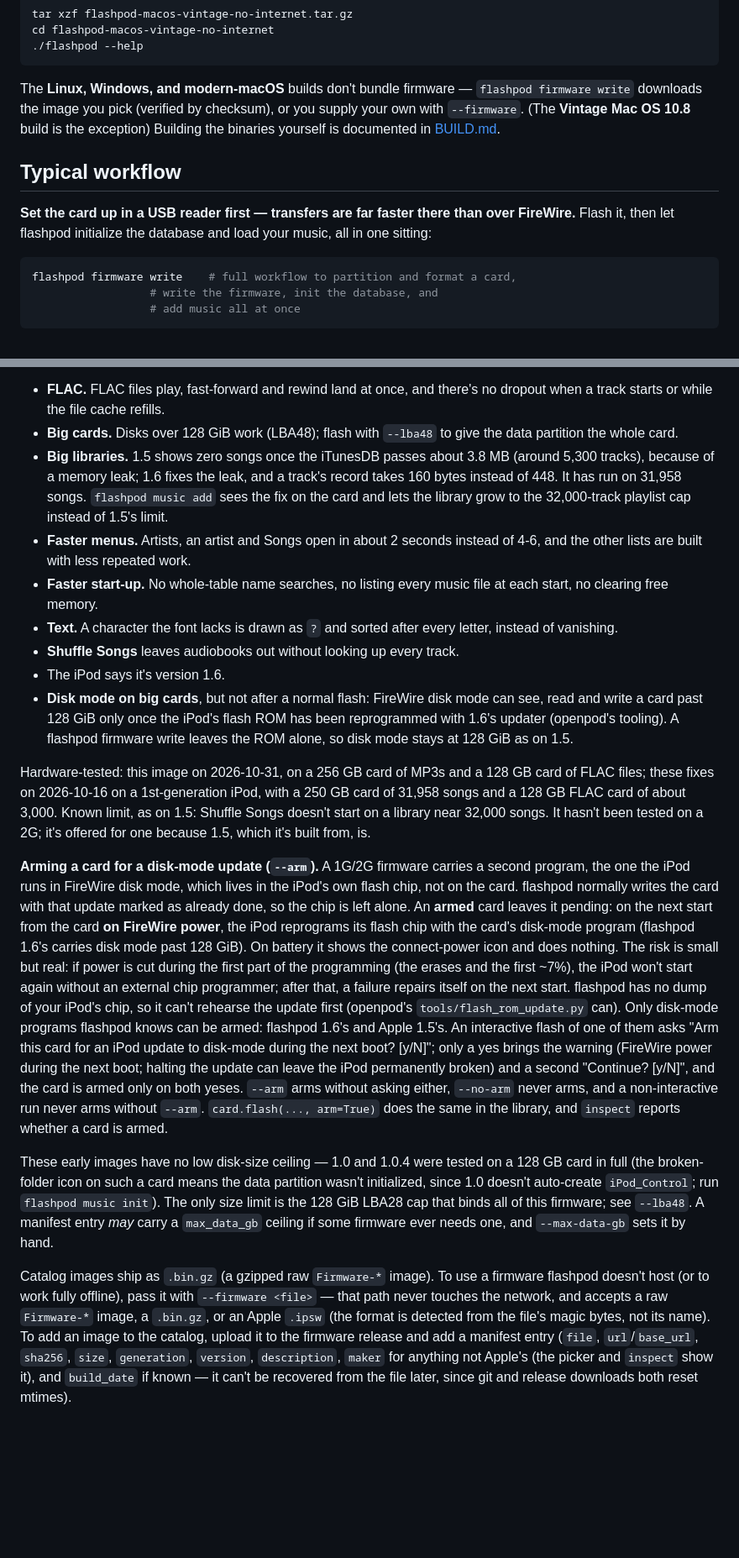
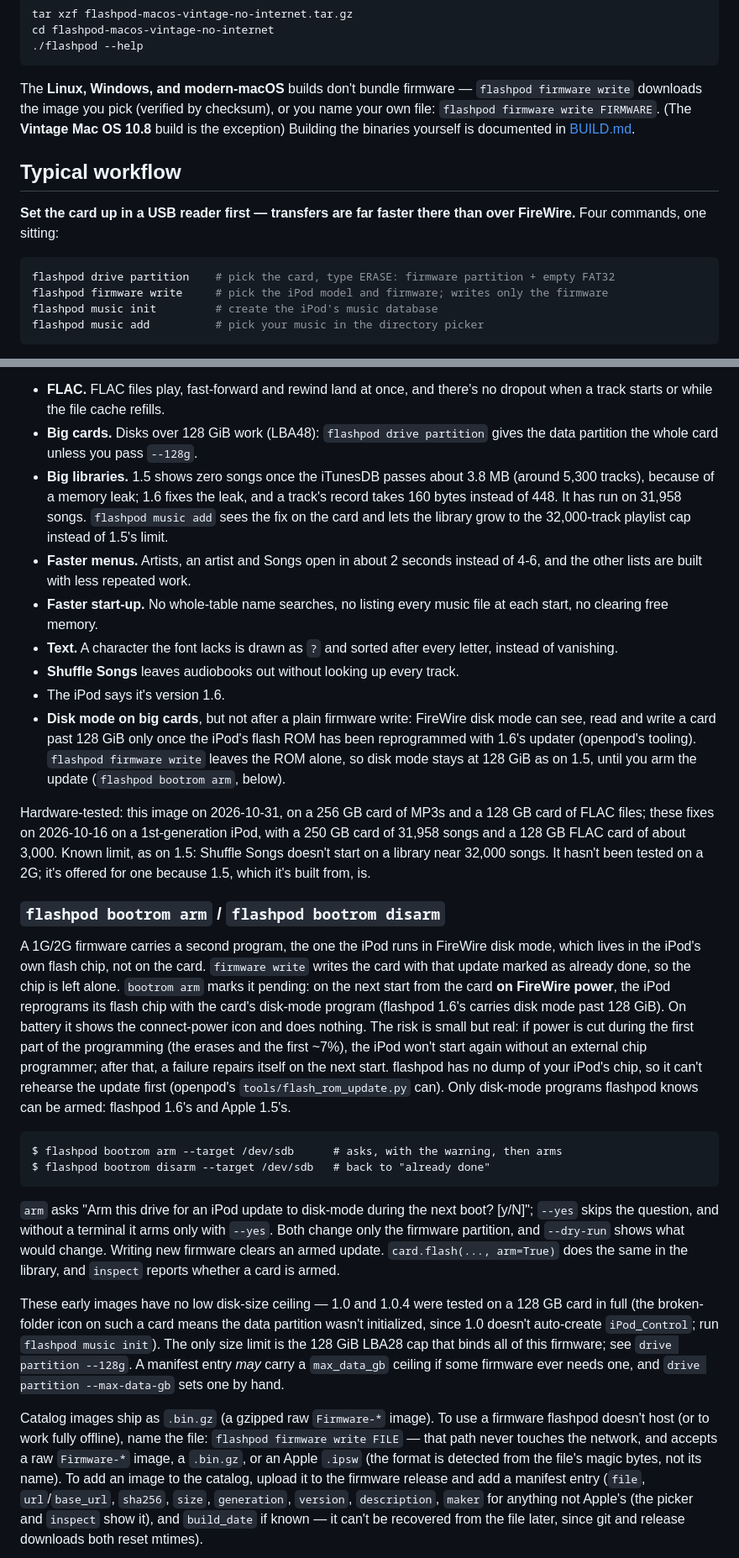
Before and after one commit to davidbarnhart/flashpod, a Markdown page: README.md, 2 parts joined by grey strips. Shown at 84% size. GitHub-like rendering; blank space fills up the shorter version.

````diff
--- a/README.md
+++ b/README.md
@@ -132,19 +141,19 @@ cd flashpod-macos-vintage-no-internet
 
 The **Linux, Windows, and modern-macOS** builds don't bundle firmware —
 `flashpod firmware write` downloads the image you pick (verified by checksum), or you
-supply your own with `--firmware`. (The **Vintage Mac OS 10.8** build is the exception)
+name your own file: `flashpod firmware write FIRMWARE`. (The **Vintage Mac OS 10.8** build is the exception)
 Building the binaries yourself is documented in [BUILD.md](BUILD.md).
 
 
 ## Typical workflow
 
 **Set the card up in a USB reader first — transfers are far faster there than
-over FireWire.** Flash it, then let flashpod initialize the database and load
-your music, all in one sitting:
+over FireWire.** Four commands, one sitting:
 
 ```sh
-flashpod firmware write    # full workflow to partition and format a card,
-                  # write the firmware, init the database, and
-                  # add music all at once
+flashpod drive partition    # pick the card, type ERASE: firmware partition + empty FAT32
+flashpod firmware write     # pick the iPod model and firmware; writes only the firmware
+flashpod music init         # create the iPod's music database
+flashpod music add          # pick your music in the directory picker
 ```
 
@@ -514,8 +488,8 @@ What you gain over 1.5:
 
 - **FLAC.** FLAC files play, fast-forward and rewind land at once, and there's
   no dropout when a track starts or while the file cache refills.
-- **Big cards.** Disks over 128 GiB work (LBA48); flash with `--lba48` to give
-  the data partition the whole card.
+- **Big cards.** Disks over 128 GiB work (LBA48): `flashpod drive partition`
+  gives the data partition the whole card unless you pass `--128g`.
 - **Big libraries.** 1.5 shows zero songs once the iTunesDB passes about
   3.8 MB (around 5,300 tracks), because of a memory leak; 1.6 fixes the leak,
   and a track's record takes 160 bytes instead of 448. It has run on
@@ -529,11 +503,11 @@ What you gain over 1.5:
   letter, instead of vanishing.
 - **Shuffle Songs** leaves audiobooks out without looking up every track.
 - The iPod says it's version 1.6.
-- **Disk mode on big cards**, but not after a normal flash: FireWire disk
+- **Disk mode on big cards**, but not after a plain firmware write: FireWire disk
   mode can see, read and write a card past 128 GiB only once the iPod's
   flash ROM has been reprogrammed with 1.6's updater (openpod's tooling).
-  A flashpod firmware write leaves the ROM alone, so disk mode stays at 128 GiB as
-  on 1.5.
+  `flashpod firmware write` leaves the ROM alone, so disk mode stays at 128 GiB
+  as on 1.5, until you arm the update (`flashpod bootrom arm`, below).
 
 Hardware-tested: this image on 2026-10-31, on a 256 GB card of MP3s and a 128 GB
 card of FLAC files; these fixes on 2026-10-16 on a 1st-generation iPod, with a
@@ -541,38 +515,45 @@ card of FLAC files; these fixes on 2026-10-16 on a 1st-generation iPod, with a
 Shuffle Songs doesn't start on a library near 32,000 songs. It hasn't been
 tested on a 2G; it's offered for one because 1.5, which it's built from, is.
 
-**Arming a card for a disk-mode update (`--arm`).** A 1G/2G firmware
-carries a second program, the one the iPod runs in FireWire disk mode, which
-lives in the iPod's own flash chip, not on the card. flashpod normally writes
-the card with that update marked as already done, so the chip is left alone.
-An **armed** card leaves it pending: on the next start from the card **on
-FireWire power**, the iPod reprograms its flash chip with the card's
-disk-mode program (flashpod 1.6's carries disk mode past 128 GiB). On battery
-it shows the connect-power icon and does nothing. The risk is small but real:
-if power is cut during the first part of the programming (the erases and the
-first ~7%), the iPod won't start again without an external chip programmer;
-after that, a failure repairs itself on the next start. flashpod has no dump
-of your iPod's chip, so it can't rehearse the update first (openpod's
-`tools/flash_rom_update.py` can). Only disk-mode programs flashpod knows can
-be armed: flashpod 1.6's and Apple 1.5's. An interactive flash of one of them
-asks "Arm this card for an iPod update to disk-mode during the next boot?
-[y/N]"; only a yes brings the warning (FireWire power during the next boot;
-halting the update can leave the iPod permanently broken) and a second
-"Continue? [y/N]", and the card is armed only on both yeses. `--arm` arms
-without asking either, `--no-arm` never arms, and a
-non-interactive run never arms without `--arm`. `card.flash(..., arm=True)`
-does the same in the library, and `inspect` reports whether a card is armed.
+### `flashpod bootrom arm` / `flashpod bootrom disarm`
+
+A 1G/2G firmware carries a second program, the one the iPod runs in FireWire
+disk mode, which lives in the iPod's own flash chip, not on the card.
+`firmware write` writes the card with that update marked as already done, so
+the chip is left alone. `bootrom arm` marks it pending: on the next start from
+the card **on FireWire power**, the iPod reprograms its flash chip with the
+card's disk-mode program (flashpod 1.6's carries disk mode past 128 GiB). On
+battery it shows the connect-power icon and does nothing. The risk is small
+but real: if power is cut during the first part of the programming (the erases
+and the first ~7%), the iPod won't start again without an external chip
+programmer; after that, a failure repairs itself on the next start. flashpod
+has no dump of your iPod's chip, so it can't rehearse the update first
+(openpod's `tools/flash_rom_update.py` can). Only disk-mode programs flashpod
+knows can be armed: flashpod 1.6's and Apple 1.5's.
+
+```
+$ flashpod bootrom arm --target /dev/sdb      # asks, with the warning, then arms
+$ flashpod bootrom disarm --target /dev/sdb   # back to "already done"
+```
+
+`arm` asks "Arm this drive for an iPod update to disk-mode during the next
+boot? [y/N]"; `--yes` skips the question, and without a terminal it arms only
+with `--yes`. Both change only the firmware partition, and `--dry-run` shows
+what would change. Writing new firmware clears an armed update.
+`card.flash(..., arm=True)` does the same in the library, and `inspect`
+reports whether a card is armed.
 
 These early images have no low disk-size ceiling — 1.0 and 1.0.4 were tested on
 a 128 GB card in full (the broken-folder icon on such a card means the data
 partition wasn't initialized, since 1.0 doesn't auto-create `iPod_Control`; run
 `flashpod music init`). The only size limit is the 128 GiB LBA28 cap that binds all of
-this firmware; see `--lba48`. A manifest entry *may* carry a `max_data_gb`
-ceiling if some firmware ever needs one, and `--max-data-gb` sets it by hand.
+this firmware; see `drive partition --128g`. A manifest entry *may* carry a
+`max_data_gb` ceiling if some firmware ever needs one, and
+`drive partition --max-data-gb` sets one by hand.
 
 Catalog images ship as `.bin.gz` (a gzipped raw `Firmware-*` image). To use a
-firmware flashpod doesn't host (or to work fully offline), pass it with
-`--firmware <file>` — that path never touches the network, and accepts a raw
+firmware flashpod doesn't host (or to work fully offline), name the file:
+`flashpod firmware write FILE` — that path never touches the network, and accepts a raw
 `Firmware-*` image, a `.bin.gz`, or an Apple `.ipsw` (the format is detected
 from the file's magic bytes, not its name). To add an image to the catalog,
 upload it to the firmware release and add a manifest entry (`file`,
````
Also changed, not shown: other parts of README.md (+80 -134 lines).
